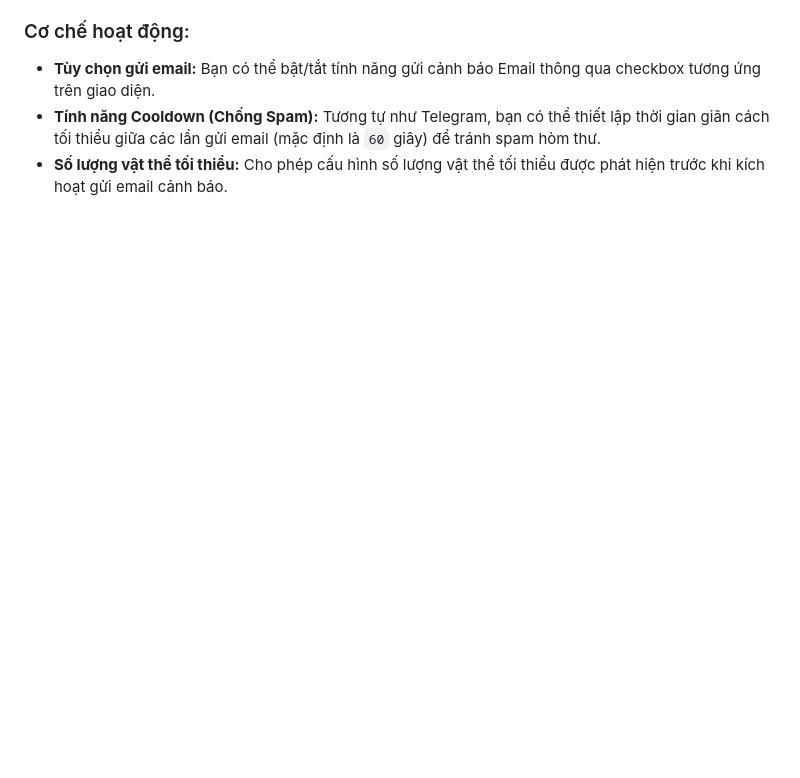
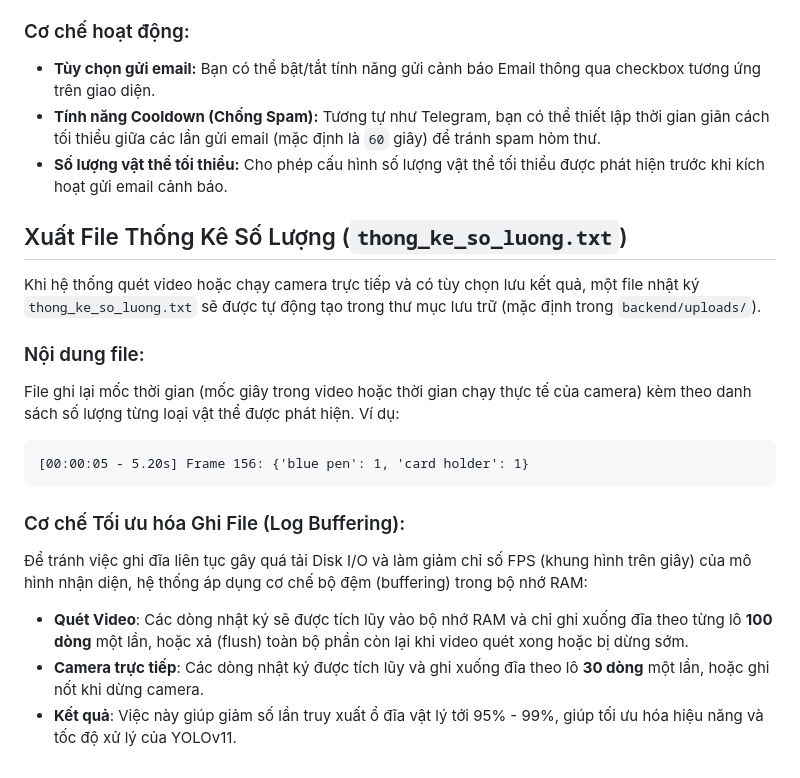
Before and after one commit to kietphuchau-create/yolo_cuoiky, a Markdown page: README.md, the part around the change. Drawn GitHub-style; blank space fills up the shorter version.

Commit message:
Update README.md with thong_ke_so_luong.txt and Log Buffering details

````diff
--- a/README.md
+++ b/README.md
@@ -267,3 +267,20 @@ Hệ thống hỗ trợ gửi email cảnh báo kèm ảnh chụp nhận diện
 - **Tùy chọn gửi email:** Bạn có thể bật/tắt tính năng gửi cảnh báo Email thông qua checkbox tương ứng trên giao diện.
 - **Tính năng Cooldown (Chống Spam):** Tương tự như Telegram, bạn có thể thiết lập thời gian giãn cách tối thiểu giữa các lần gửi email (mặc định là `60` giây) để tránh spam hòm thư.
 - **Số lượng vật thể tối thiểu:** Cho phép cấu hình số lượng vật thể tối thiểu được phát hiện trước khi kích hoạt gửi email cảnh báo.
+
+## Xuất File Thống Kê Số Lượng (`thong_ke_so_luong.txt`)
+
+Khi hệ thống quét video hoặc chạy camera trực tiếp và có tùy chọn lưu kết quả, một file nhật ký `thong_ke_so_luong.txt` sẽ được tự động tạo trong thư mục lưu trữ (mặc định trong `backend/uploads/`).
+
+### Nội dung file:
+File ghi lại mốc thời gian (mốc giây trong video hoặc thời gian chạy thực tế của camera) kèm theo danh sách số lượng từng loại vật thể được phát hiện.
+Ví dụ:
+```text
+[00:00:05 - 5.20s] Frame 156: {'blue pen': 1, 'card holder': 1}
+```
+
+### Cơ chế Tối ưu hóa Ghi File (Log Buffering):
+Để tránh việc ghi đĩa liên tục gây quá tải Disk I/O và làm giảm chỉ số FPS (khung hình trên giây) của mô hình nhận diện, hệ thống áp dụng cơ chế bộ đệm (buffering) trong bộ nhớ RAM:
+- **Quét Video**: Các dòng nhật ký sẽ được tích lũy vào bộ nhớ RAM và chỉ ghi xuống đĩa theo từng lô **100 dòng** một lần, hoặc xả (flush) toàn bộ phần còn lại khi video quét xong hoặc bị dừng sớm.
+- **Camera trực tiếp**: Các dòng nhật ký được tích lũy và ghi xuống đĩa theo lô **30 dòng** một lần, hoặc ghi nốt khi dừng camera.
+- **Kết quả**: Việc này giúp giảm số lần truy xuất ổ đĩa vật lý tới 95% - 99%, giúp tối ưu hóa hiệu năng và tốc độ xử lý của YOLOv11.
````
